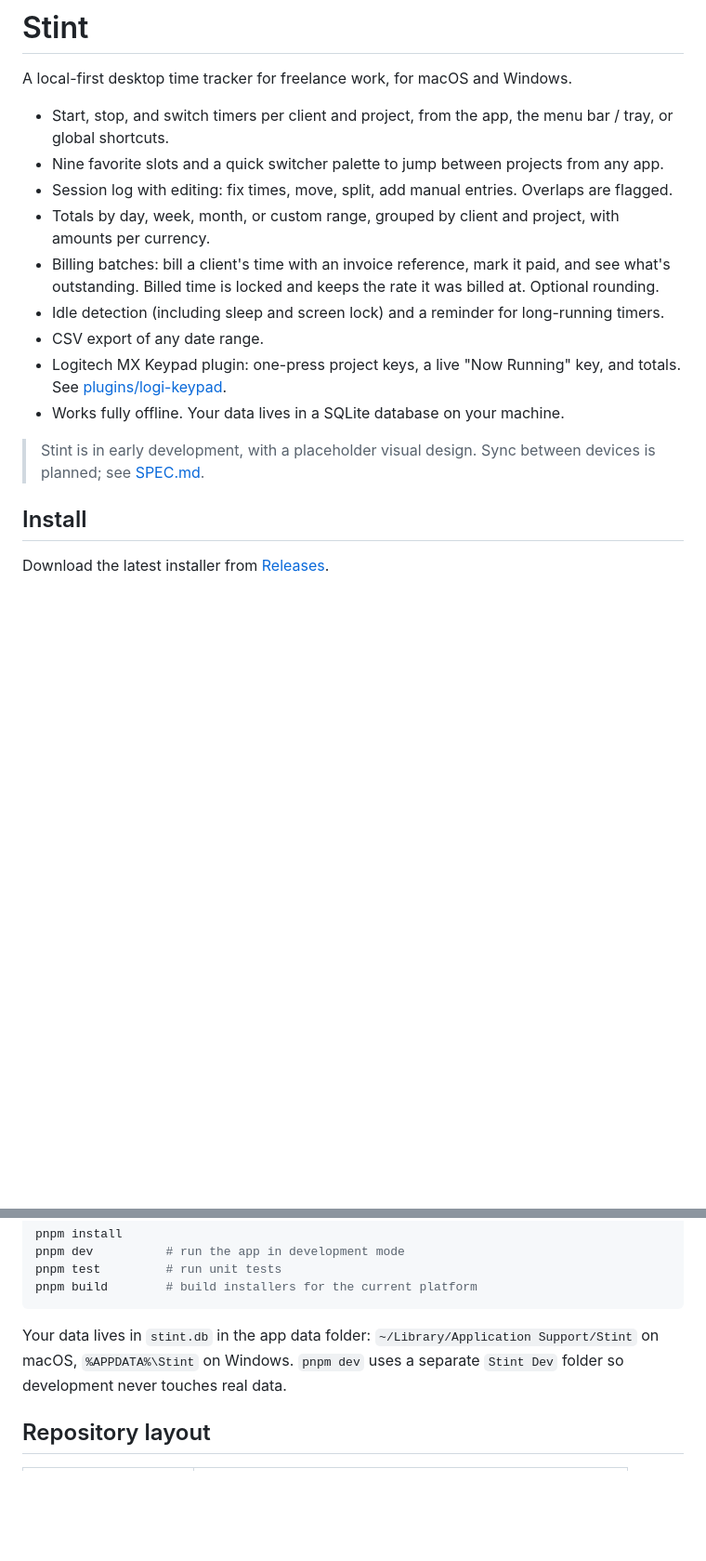
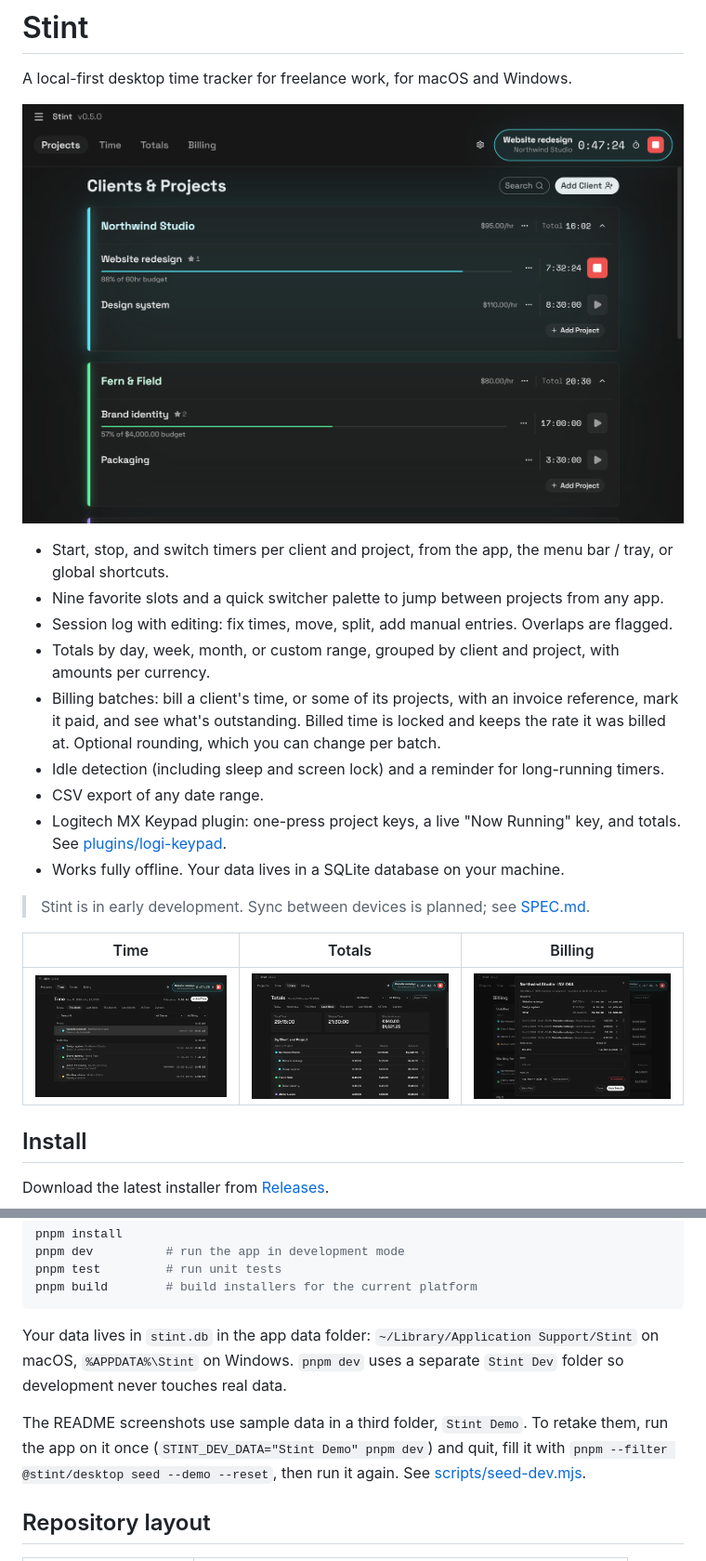
Before and after one commit to nlucaccioni/Stint, a Markdown page: README.md, 2 parts joined by grey strips. Shown at 93% size. GitHub-like rendering; pictures changed too: docs/screenshots/billing.png (added), docs/screenshots/projects.png (added), docs/screenshots/time.png (added); blank space fills up the shorter version.

Commit message:
README: screenshots of Projects, Time, Totals and Billing
Taken from sample data. Drops the placeholder-design note and mentions billing
projects and per-batch rounding.

Co-Authored-By: Claude Opus 5.5 <noreply@anthropic.com>

```diff
--- a/README.md
+++ b/README.md
@@ -1,18 +1,24 @@
 # Stint
 
 A local-first desktop time tracker for freelance work, for macOS and Windows.
+
+![Stint's Projects view, with a timer running on a client's project](docs/screenshots/projects.png)
 
 - Start, stop, and switch timers per client and project, from the app, the menu bar / tray, or global shortcuts.
 - Nine favorite slots and a quick switcher palette to jump between projects from any app.
 - Session log with editing: fix times, move, split, add manual entries. Overlaps are flagged.
 - Totals by day, week, month, or custom range, grouped by client and project, with amounts per currency.
-- Billing batches: bill a client's time with an invoice reference, mark it paid, and see what's outstanding. Billed time is locked and keeps the rate it was billed at. Optional rounding.
+- Billing batches: bill a client's time, or some of its projects, with an invoice reference, mark it paid, and see what's outstanding. Billed time is locked and keeps the rate it was billed at. Optional rounding, which you can change per batch.
 - Idle detection (including sleep and screen lock) and a reminder for long-running timers.
 - CSV export of any date range.
 - Logitech MX Keypad plugin: one-press project keys, a live "Now Running" key, and totals. See [plugins/logi-keypad](plugins/logi-keypad/README.md).
 - Works fully offline. Your data lives in a SQLite database on your machine.
 
-> Stint is in early development, with a placeholder visual design. Sync between devices is planned; see [SPEC.md](SPEC.md).
+> Stint is in early development. Sync between devices is planned; see [SPEC.md](SPEC.md).
+
+| Time                                                                             | Totals                                                                     | Billing                                                                            |
+| -------------------------------------------------------------------------------- | -------------------------------------------------------------------------- | ---------------------------------------------------------------------------------- |
+| ![The Time tab: this week's sessions, grouped by day](docs/screenshots/time.png) | ![Totals for last week by client and project](docs/screenshots/totals.png) | ![A billing batch, with what was billed per project](docs/screenshots/billing.png) |
 
 ## Install
 
@@ -41,6 +47,8 @@ pnpm build        # build installers for the current platform
 
 Your data lives in `stint.db` in the app data folder: `~/Library/Application Support/Stint` on macOS, `%APPDATA%\Stint` on Windows. `pnpm dev` uses a separate `Stint Dev` folder so development never touches real data.
 
+The README screenshots use sample data in a third folder, `Stint Demo`. To retake them, run the app on it once (`STINT_DEV_DATA="Stint Demo" pnpm dev`) and quit, fill it with `pnpm --filter @stint/desktop seed --demo --reset`, then run it again. See [scripts/seed-dev.mjs](apps/desktop/scripts/seed-dev.mjs).
+
 ## Repository layout
 
 | Path                  | Contents                                                       |
```
